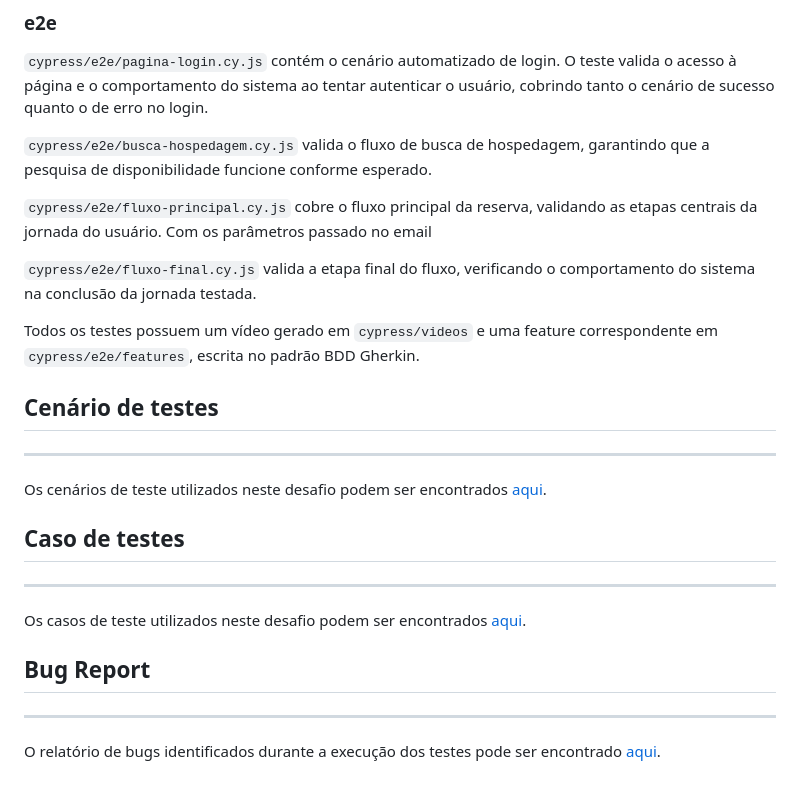
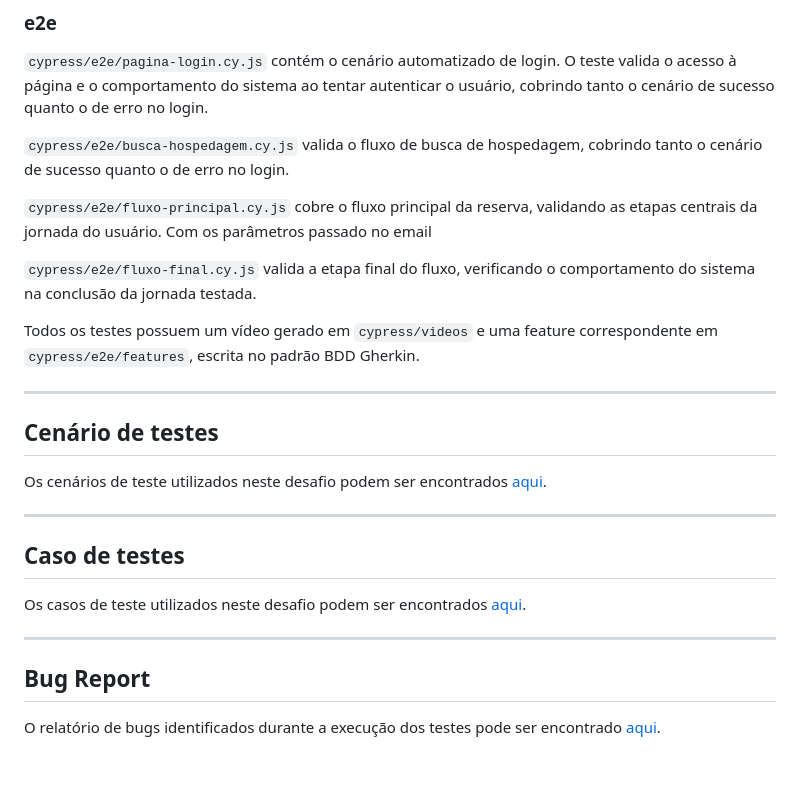
Before and after one commit to danielmsimoes/desbravador-test, a Markdown page: README.md, the part around the change. Drawn GitHub-style.

Commit message:
fix: Alterações no README

```diff
--- a/README.md
+++ b/README.md
@@ -66,7 +66,7 @@ desbravador-tests/
 ### e2e
 `cypress/e2e/pagina-login.cy.js` contém o cenário automatizado de login. O teste valida o acesso à página e o comportamento do sistema ao tentar autenticar o usuário, cobrindo tanto o cenário de sucesso quanto o de erro no login.
 
-`cypress/e2e/busca-hospedagem.cy.js` valida o fluxo de busca de hospedagem, garantindo que a pesquisa de disponibilidade funcione conforme esperado.
+`cypress/e2e/busca-hospedagem.cy.js` valida o fluxo de busca de hospedagem, cobrindo tanto o cenário de sucesso quanto o de erro no login.
 
 `cypress/e2e/fluxo-principal.cy.js` cobre o fluxo principal da reserva, validando as etapas centrais da jornada do usuário. Com os parâmetros passado no email
 
@@ -74,14 +74,17 @@ desbravador-tests/
 
 Todos os testes possuem um vídeo gerado em `cypress/videos` e uma feature correspondente em `cypress/e2e/features`, escrita no padrão BDD Gherkin.
 
+---
 ## Cenário de testes
----
+
 Os cenários de teste utilizados neste desafio podem ser encontrados [aqui](https://docs.google.com/spreadsheets/d/12aQk_5Aiz1MCXUVBdfrKC8zmsiciidALH4tdl8B4xnU/edit?gid=0#gid=0).
 
+---
 ## Caso de testes
----
+
 Os casos de teste utilizados neste desafio podem ser encontrados [aqui](https://docs.google.com/spreadsheets/d/12aQk_5Aiz1MCXUVBdfrKC8zmsiciidALH4tdl8B4xnU/edit?gid=73055023#gid=73055023).
 
+---
 ## Bug Report
----
+
 O relatório de bugs identificados durante a execução dos testes pode ser encontrado [aqui](https://docs.google.com/spreadsheets/d/12aQk_5Aiz1MCXUVBdfrKC8zmsiciidALH4tdl8B4xnU/edit?gid=1727522153#gid=1727522153).
```
